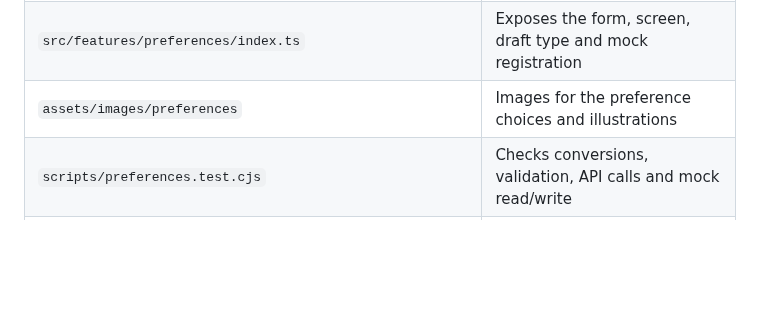
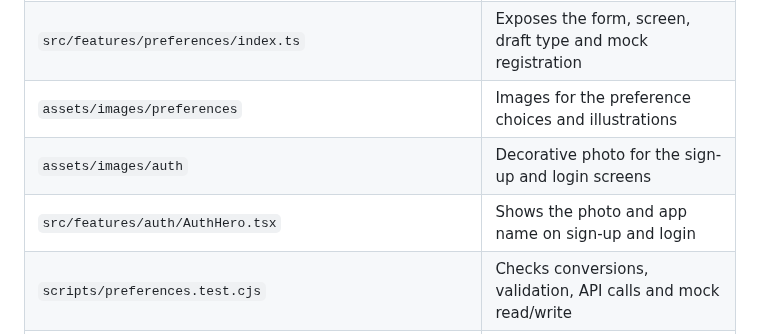
Before and after one commit to shathaaa1110-arch/Portfolio-Project, a Markdown page: frontend/README.md, the part around the change. GitHub-like rendering; blank space fills up the shorter version.

Commit message:
docs: describe the UX-01 auth screens and AuthHero

```diff
--- a/frontend/README.md
+++ b/frontend/README.md
@@ -120,6 +120,8 @@ Paths below are relative to `frontend`.
 | `src/features/preferences/components` | Cuisine, food, plate, seating, distance, allergy and progress UI |
 | `src/features/preferences/index.ts` | Exposes the form, screen, draft type and mock registration |
 | `assets/images/preferences` | Images for the preference choices and illustrations |
+| `assets/images/auth` | Decorative photo for the sign-up and login screens |
+| `src/features/auth/AuthHero.tsx` | Shows the photo and app name on sign-up and login |
 | `scripts/preferences.test.cjs` | Checks conversions, validation, API calls and mock read/write |
 | `src/shared/components` | Contains reusable text, input, and button components |
 | `src/shared/theme.ts` | Defines shared colors, fonts, sizes, and spacing |
```
Also changed, not shown: Docs/Frontend-Architecture.ar.md (+4 -0 lines).
